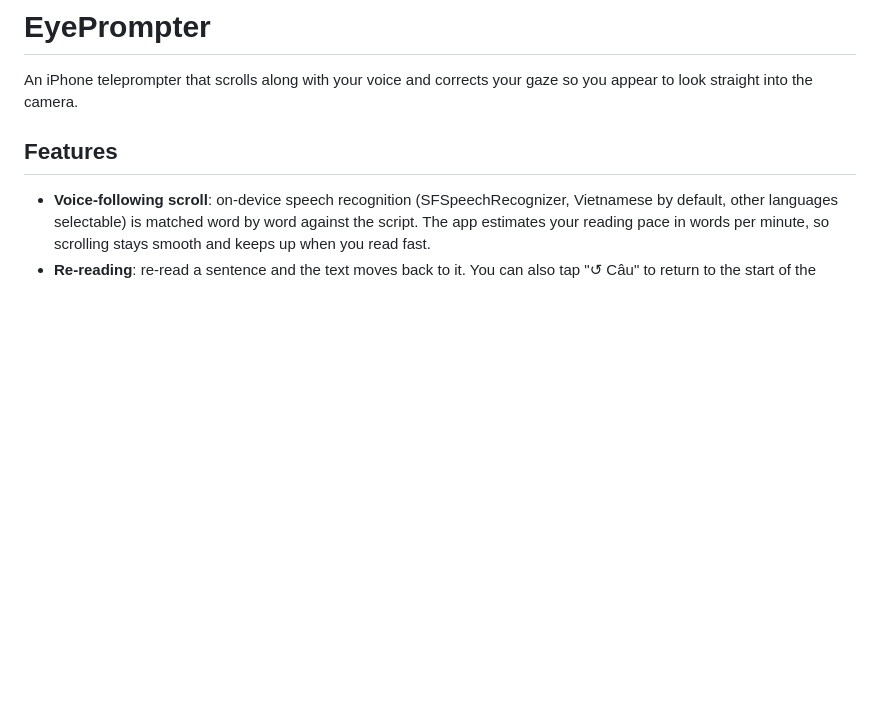
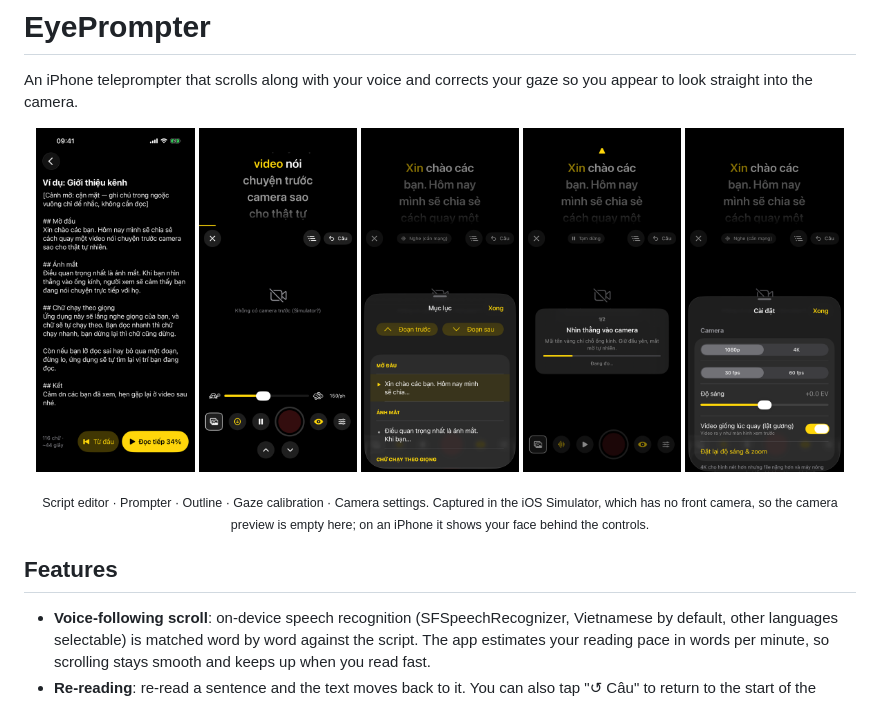
Before and after one commit to sanG-github/EyePrompter, a Markdown page: README.md, the part around the change. GitHub-like rendering; pictures changed too: docs/screenshots/calibrate.png (added), docs/screenshots/editor.png (added), docs/screenshots/outline.png (added); blank space fills up the shorter version.

Commit message:
README: screenshots
Co-Authored-By: Claude Opus 5.5 <noreply@anthropic.com>

```diff
--- a/README.md
+++ b/README.md
@@ -1,6 +1,16 @@
 # EyePrompter
 
 An iPhone teleprompter that scrolls along with your voice and corrects your gaze so you appear to look straight into the camera.
+
+<p align="center">
+  <img src="docs/screenshots/editor.png" width="19%" alt="Script editor with resume button">
+  <img src="docs/screenshots/prompter.png" width="19%" alt="Prompter: current word highlighted, pace slider and recording controls">
+  <img src="docs/screenshots/outline.png" width="19%" alt="Outline: jump by section or paragraph">
+  <img src="docs/screenshots/calibrate.png" width="19%" alt="Gaze calibration: look at the camera">
+  <img src="docs/screenshots/settings.png" width="19%" alt="Camera settings">
+</p>
+
+<p align="center"><sub>Script editor · Prompter · Outline · Gaze calibration · Camera settings. Captured in the iOS Simulator, which has no front camera, so the camera preview is empty here; on an iPhone it shows your face behind the controls.</sub></p>
 
 ## Features
 
```
